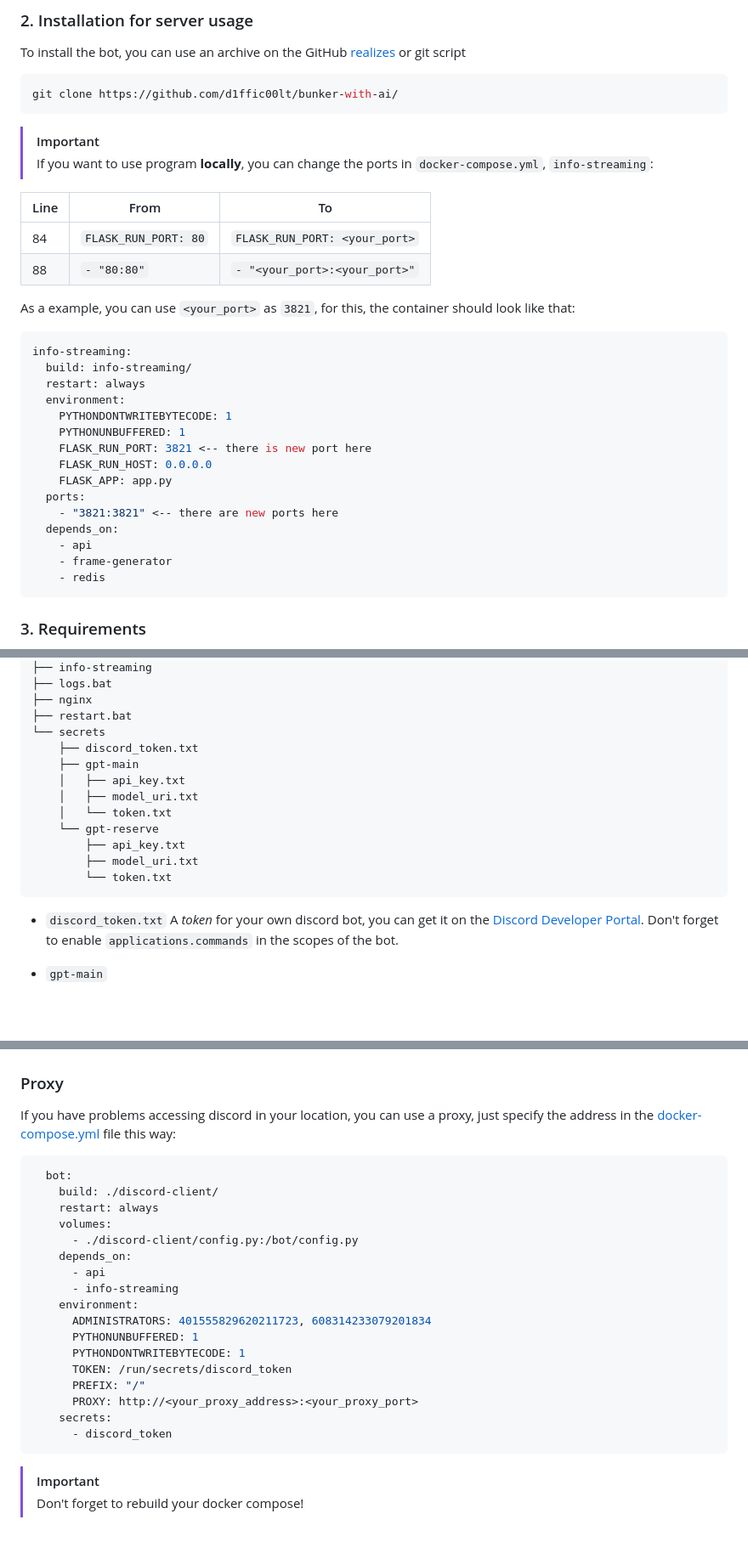
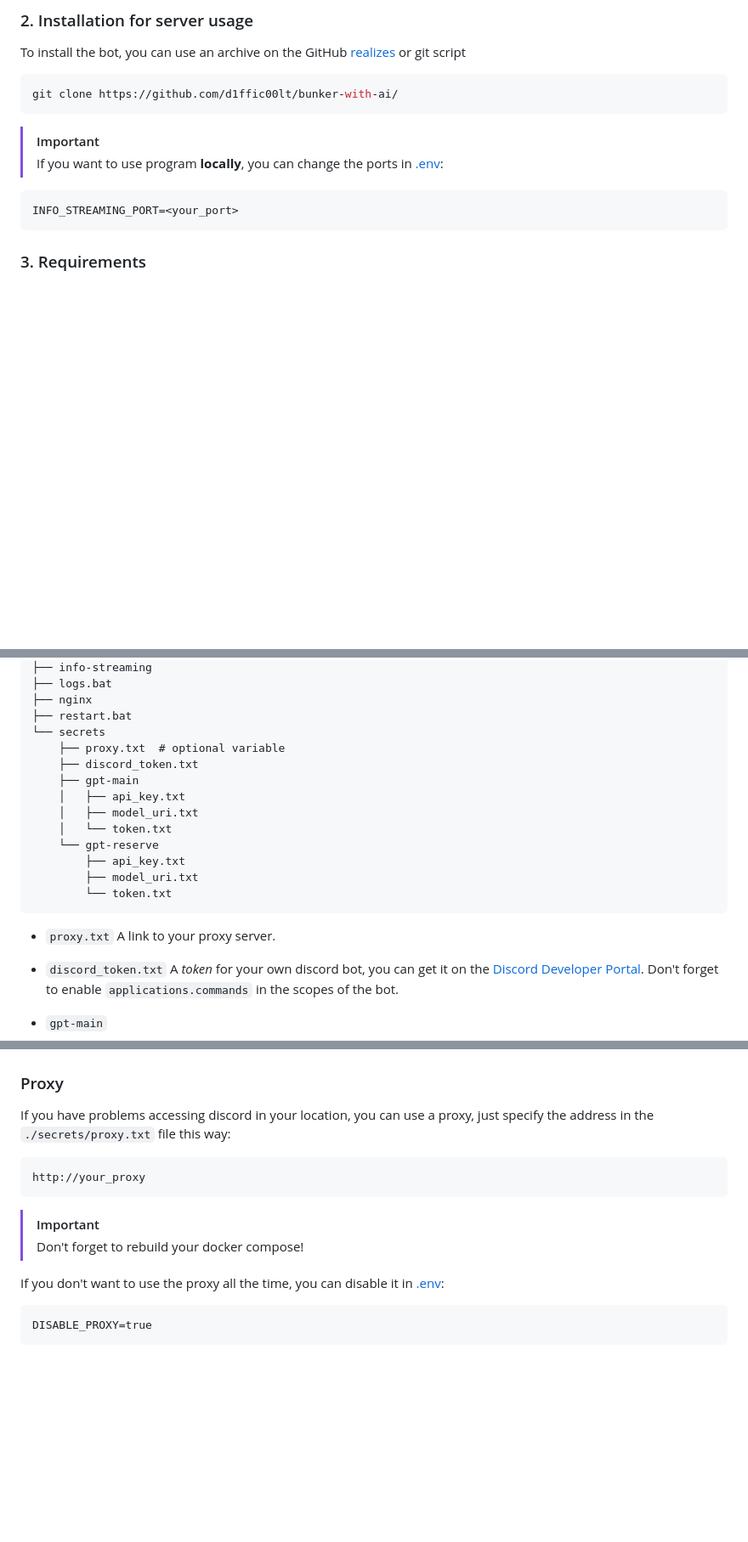
Before and after one commit to D1ffic00lt/bunker-with-ai, a Markdown page: README.md, 3 parts joined by grey strips. Shown: that part at 85% size. Drawn GitHub-style; blank space fills up the shorter version.

Commit message:
proxy guide added

````diff
--- a/README.md
+++ b/README.md
@@ -70,30 +70,9 @@ To install the bot, you can use an archive on the GitHub [realizes](https://gith
 git clone https://github.com/d1ffic00lt/bunker-with-ai/
 ```
 > [!IMPORTANT]
-> If you want to use program **locally**, you can change the ports in `docker-compose.yml`, `info-streaming`:
-
-| Line | From                 | To                            |
-| ---- | -------------------- | ----------------------------- |
-| 84   | `FLASK_RUN_PORT: 80` | `FLASK_RUN_PORT: <your_port>` |
-| 88   | `- "80:80"`          | `- "<your_port>:<your_port>"` |
-
-As a example, you can use `<your_port>` as `3821`, for this, the container should look like that:
+> If you want to use program **locally**, you can change the ports in [.env](.env):
 ```yml
-info-streaming:
-  build: info-streaming/
-  restart: always
-  environment:
-    PYTHONDONTWRITEBYTECODE: 1
-    PYTHONUNBUFFERED: 1
-    FLASK_RUN_PORT: 3821 <-- there is new port here
-    FLASK_RUN_HOST: 0.0.0.0
-    FLASK_APP: app.py
-  ports:
-    - "3821:3821" <-- there are new ports here
-  depends_on:
-    - api
-    - frame-generator
-    - redis
+INFO_STREAMING_PORT=<your_port>
 ```
 ### 3. Requirements
 The Bunker bot uses tokens to log in to [Discord](http://discord.com/developers/applications) and [Yandex Cloud](http://console.yandex.cloud/). So, you must create a directory with tokens for the correct use of the bot and the model.
@@ -111,6 +90,7 @@ The Bunker bot uses tokens to log in to [Discord](http://discord.com/developers/
 ├── nginx
 ├── restart.bat
 └── secrets
+    ├── proxy.txt  # optional variable
     ├── discord_token.txt
     ├── gpt-main
     │   ├── api_key.txt
@@ -121,6 +101,8 @@ The Bunker bot uses tokens to log in to [Discord](http://discord.com/developers/
         ├── model_uri.txt
         └── token.txt
 ```
+- `proxy.txt`
+	A link to your proxy server.
 - `discord_token.txt`
 	A _token_ for your own discord bot, you can get it on the [Discord Developer Portal](https://discord.com/developers/applications). Don't forget to enable `applications.commands` in the scopes of the bot.
 - `gpt-main`
@@ -153,25 +135,14 @@ To launch the bot for the first time, you must launch Docker, log in to the cons
 
 ### Proxy
 
-If you have problems accessing discord in your location, you can use a proxy, just specify the address in the [docker-compose.yml](docker-compose.yml) file this way:
-```yml
-  bot:
-    build: ./discord-client/
-    restart: always
-    volumes:
-      - ./discord-client/config.py:/bot/config.py
-    depends_on:
-      - api
-      - info-streaming
-    environment:
-      ADMINISTRATORS: 401555829620211723, 608314233079201834
-      PYTHONUNBUFFERED: 1
-      PYTHONDONTWRITEBYTECODE: 1
-      TOKEN: /run/secrets/discord_token
-      PREFIX: "/"
-      PROXY: http://<your_proxy_address>:<your_proxy_port>
-    secrets:
-      - discord_token
+If you have problems accessing discord in your location, you can use a proxy, just specify the address in the `./secrets/proxy.txt` file this way:
+```txt
+http://your_proxy
 ```
 > [!IMPORTANT]
 > Don't forget to rebuild your docker compose!
+
+If you don't want to use the proxy all the time, you can disable it in [.env](.env):
+```txt
+DISABLE_PROXY=true
+```
````
